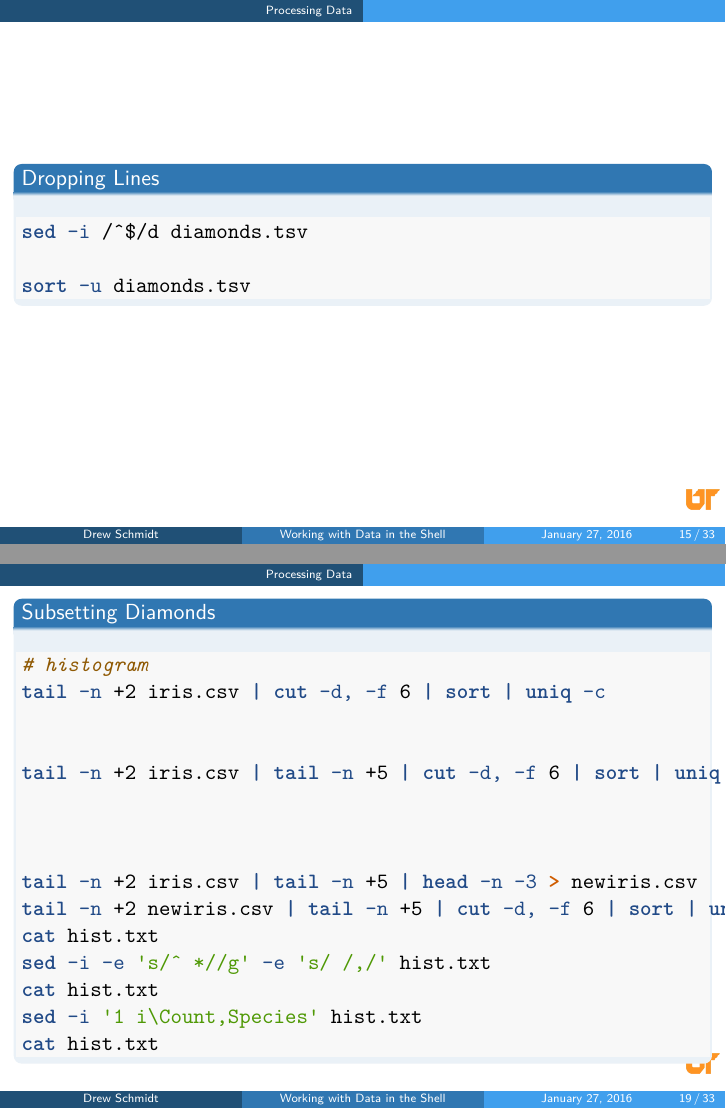
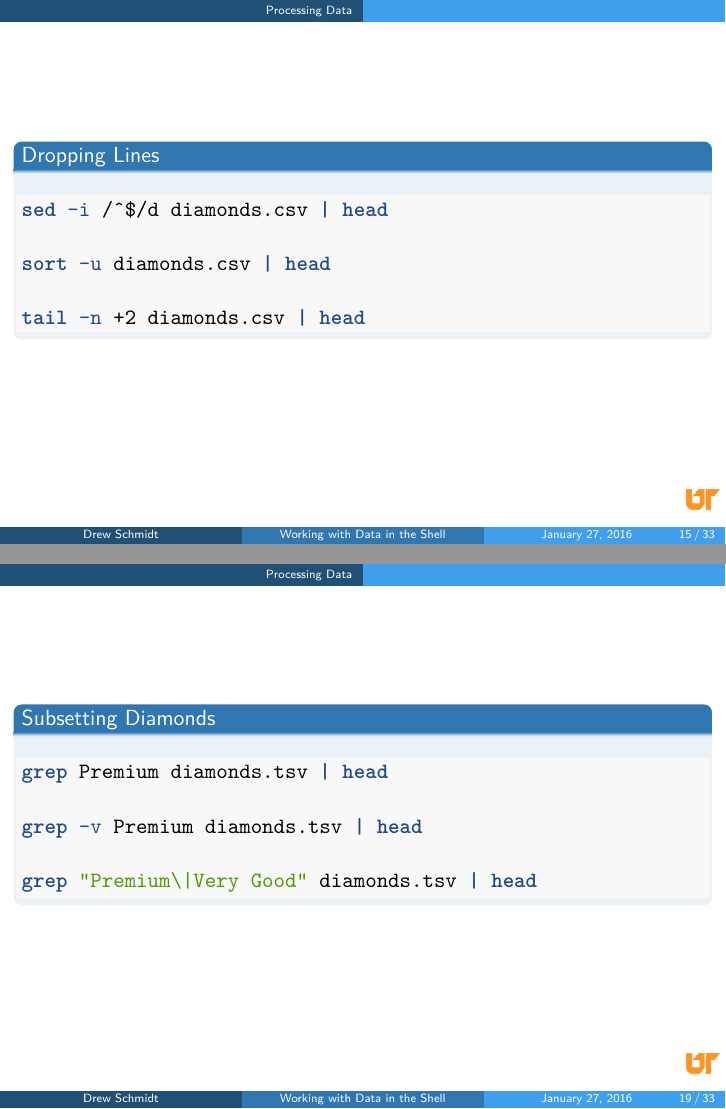
Before and after one commit to wrathematics/teaching, an R Markdown document (2016-spring/bzan583/lectures/lecture3.Rmd): pages 15 and 19 of 33, joined at a grey line. Rendered offline with R 4.5, knitr and Pandoc, then LaTeX, with nearby package versions.

Commit message:
finish lec3

````diff
--- a/2016-spring/bzan583/lectures/lecture3.Rmd
+++ b/2016-spring/bzan583/lectures/lecture3.Rmd
@@ -121,9 +121,11 @@ less diamonds.csv
 ##
 ### Dropping Lines
 ```bash
-sed -i /^$/d diamonds.tsv
+sed -i /^$/d diamonds.csv | head
 
-sort -u diamonds.tsv
+sort -u diamonds.csv | head
+
+tail -n +2 diamonds.csv | head
 ```
 
 
@@ -166,21 +169,11 @@ rm diamonds.csv.old
 ##
 ### Subsetting Diamonds
 ```bash
-# histogram
-tail -n +2 iris.csv | cut -d, -f 6 | sort | uniq -c
+grep Premium diamonds.tsv | head
 
+grep -v Premium diamonds.tsv | head
 
-tail -n +2 iris.csv | tail -n +5 | cut -d, -f 6 | sort | uniq -c | sort -rn
-
-
-
-tail -n +2 iris.csv | tail -n +5 | head -n -3 > newiris.csv
-tail -n +2 newiris.csv | tail -n +5 | cut -d, -f 6 | sort | uniq -c | sort -rn > hist.txt
-cat hist.txt
-sed -i -e 's/^ *//g' -e 's/ /,/' hist.txt
-cat hist.txt
-sed -i '1 i\Count,Species' hist.txt
-cat hist.txt
+grep "Premium\|Very Good" diamonds.tsv | head
 ```
 
 
````
Also changed, not shown: 2016-spring/bzan583/lectures/lecture3.Rmd (11 more changed lines), 1 other file.
